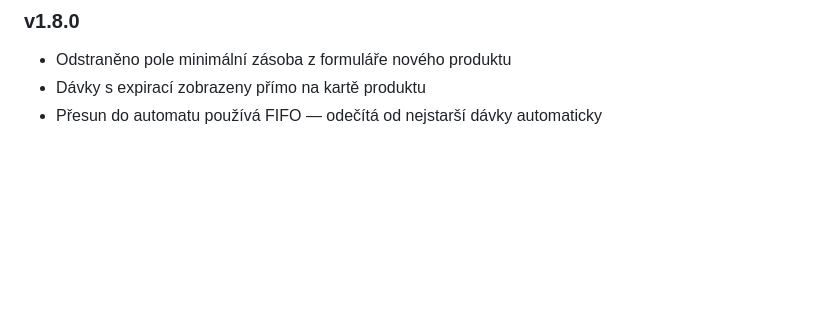
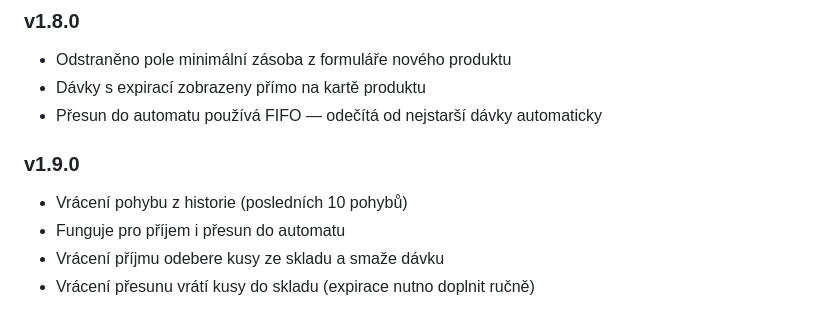
Before and after one commit to PetrBBB/sklad-automat, a Markdown page: README.md, the part around the change. Rendered like a GitHub page; blank space fills up the shorter version.

```diff
--- a/README.md
+++ b/README.md
@@ -162,3 +162,9 @@ create policy "public access" on history for all using (true) with check (true);
 - Odstraněno pole minimální zásoba z formuláře nového produktu
 - Dávky s expirací zobrazeny přímo na kartě produktu
 - Přesun do automatu používá FIFO — odečítá od nejstarší dávky automaticky
+
+### v1.9.0
+- Vrácení pohybu z historie (posledních 10 pohybů)
+- Funguje pro příjem i přesun do automatu
+- Vrácení příjmu odebere kusy ze skladu a smaže dávku
+- Vrácení přesunu vrátí kusy do skladu (expirace nutno doplnit ručně)
```
